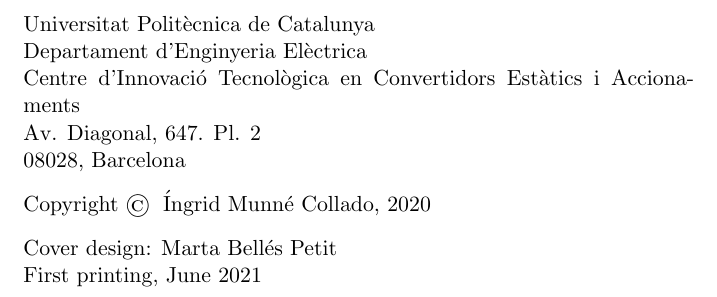
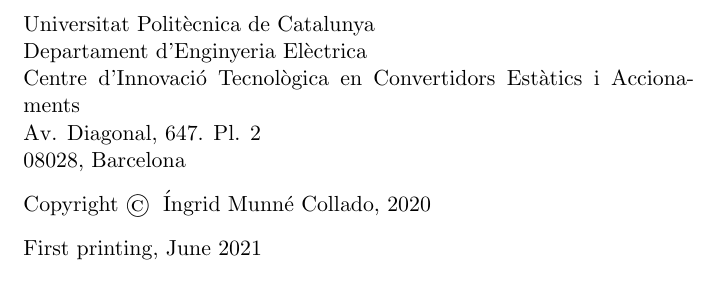
Before and after one commit to wobniarin/PhD_In, a LaTeX thesis (PhD_In.tex): part of page 3 of 204, cut so that both start at the same text. Compiled offline with pdfLaTeX.

Commit message:
removing cover design

```diff
--- a/PhD_In.tex
+++ b/PhD_In.tex
@@ -55,7 +55,7 @@
 Copyright \textcopyright \hspace{1mm} \'Ingrid Munn\'e Collado, 2020 \par
 \vspace{3mm}
 % Impr\`es a Barcelona per CPDA, S.L. \par
-Cover design: Marta Bell\'es Petit \par
+%Cover design: Marta Bell\'es Petit \par
 First printing, June 2021  \par
 \vspace{3mm}
 % ISBN:
```
